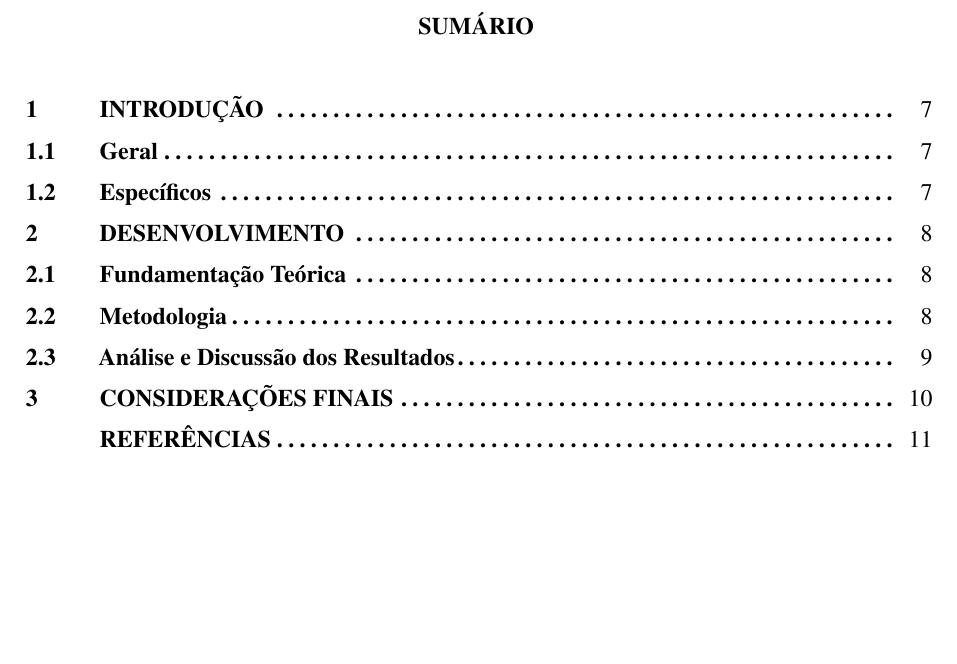
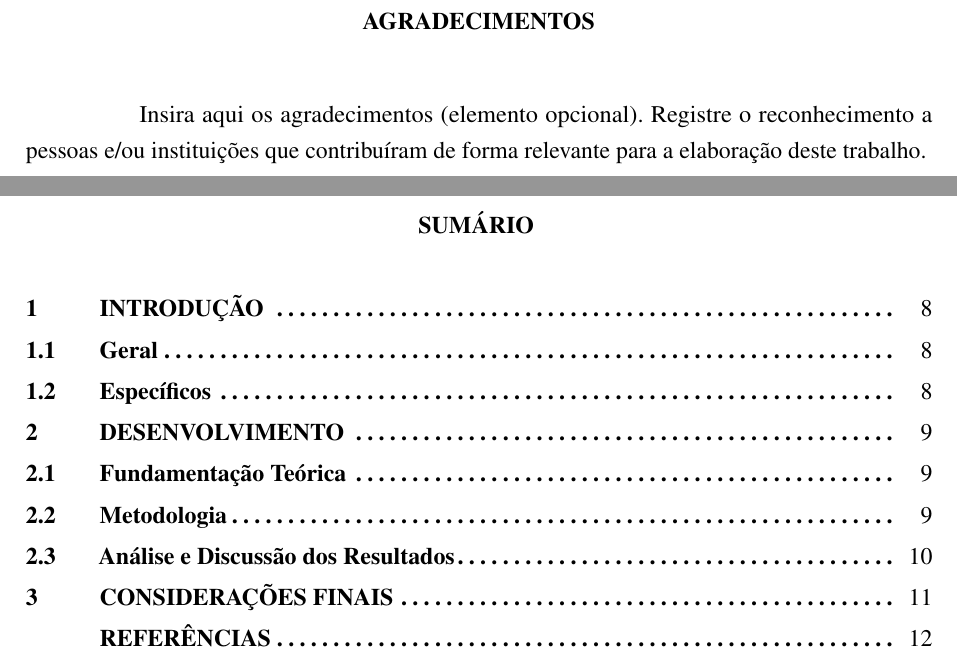
Before and after one commit to mfklcp/templates-tex, a LaTeX thesis (templates/artigo-uema/main.tex, which reads templates/artigo-uema/pre-textuais/agradecimentos.tex): part of page 7 of 16 before the commit and two parts of pages 5 and 8 of 17 after it, the two joined at a grey line, cut at the place of the change, the shorter picture padded with empty space. Compiled offline with pdfLaTeX.

Commit message:
adiciona agradecimentos

```diff
--- a/templates/artigo-uema/main.tex
+++ b/templates/artigo-uema/main.tex
@@ -36,6 +36,7 @@
 \includepdf[pages=-]{pdfs/ficha_catalografica.pdf}
 
 \include{pre-textuais/folha_aprovacao}
+\include{pre-textuais/agradecimentos}
 \include{pre-textuais/resumo}
 \include{pre-textuais/abstract}
 
--- /dev/null
+++ b/templates/artigo-uema/pre-textuais/agradecimentos.tex
@@ -0,0 +1,3 @@
+\begin{agradecimentos}
+Insira aqui os agradecimentos (elemento opcional). Registre o reconhecimento a pessoas e/ou instituições que contribuíram de forma relevante para a elaboração deste trabalho.
+\end{agradecimentos}
```
Also changed, not shown: templates/proposta-tecnologia-uema/main.tex (+1 -0 lines), templates/proposta-tecnologia-uema/pre-textuais/agradecimentos.tex (added, +3 -0 lines).
